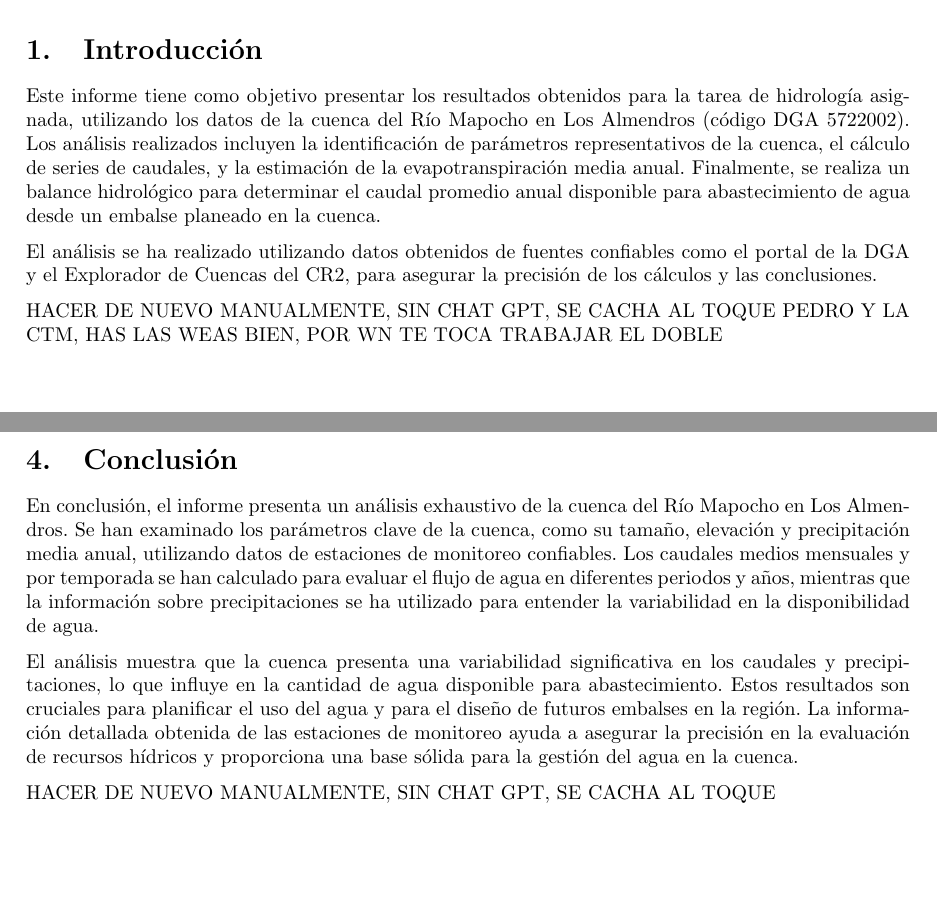
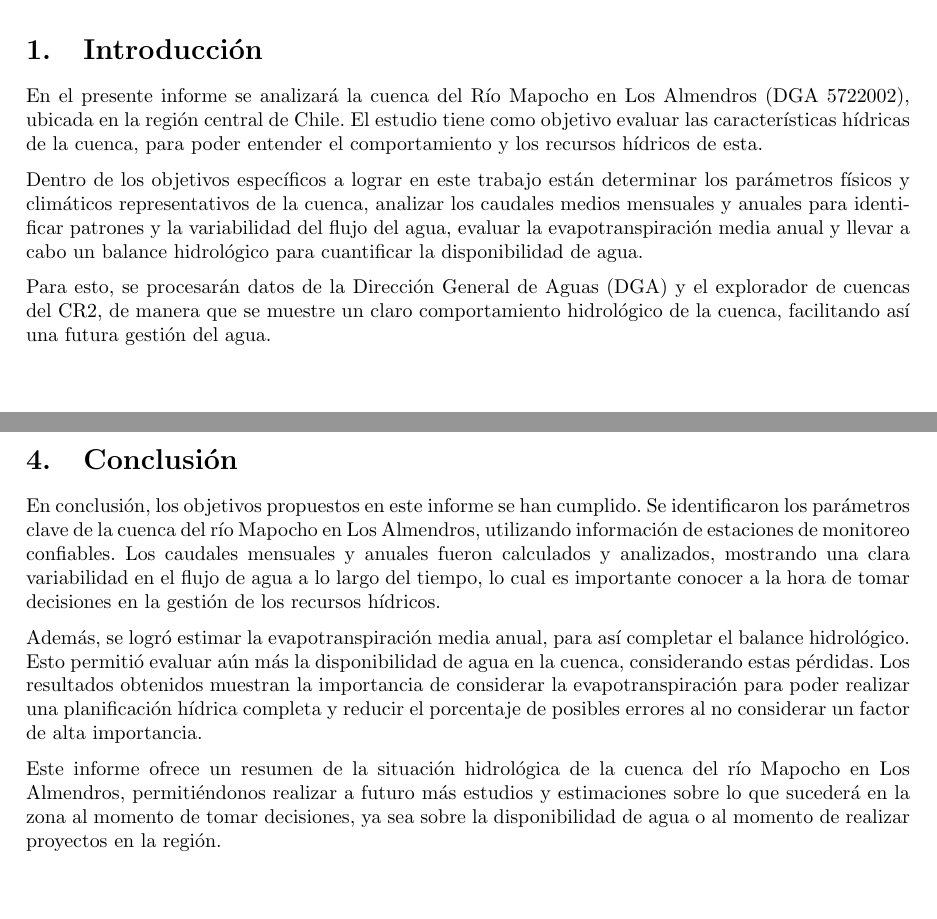
Before and after one commit to LukasWolff2002/TAREA_1_HIDROLOGIA, a LaTeX document (INFORME/informe.tex): two parts of pages 3 and 22 of 22, joined at a grey line, cut so that both start at the same text. Compiled offline with pdfLaTeX.

Commit message:
intro y conclusioon

```diff
--- a/INFORME/informe.tex
+++ b/INFORME/informe.tex
@@ -124,12 +124,12 @@
 %Este es el formato a seguir para los titulos de las secciones
 
 \section{Introducción}
+En el presente informe se analizará la cuenca del Río Mapocho en Los Almendros (DGA 5722002), ubicada en la región central de Chile. El estudio tiene como objetivo evaluar las características hídricas de la cuenca, para poder entender el comportamiento y los recursos hídricos de esta.
 
-Este informe tiene como objetivo presentar los resultados obtenidos para la tarea de hidrología asignada, utilizando los datos de la cuenca del Río Mapocho en Los Almendros (código DGA 5722002). Los análisis realizados incluyen la identificación de parámetros representativos de la cuenca, el cálculo de series de caudales, y la estimación de la evapotranspiración media anual. Finalmente, se realiza un balance hidrológico para determinar el caudal promedio anual disponible para abastecimiento de agua desde un embalse planeado en la cuenca.
+Dentro de los objetivos específicos a lograr en este trabajo están determinar los parámetros físicos y climáticos representativos de la cuenca, analizar los caudales medios mensuales y anuales para identificar patrones y la variabilidad del flujo del agua, evaluar la evapotranspiración media anual y llevar a cabo un balance hidrológico para cuantificar la disponibilidad de agua.
 
-El análisis se ha realizado utilizando datos obtenidos de fuentes confiables como el portal de la DGA y el Explorador de Cuencas del CR2, para asegurar la precisión de los cálculos y las conclusiones.
+Para esto, se procesarán datos de la Dirección General de Aguas (DGA) y el explorador de cuencas del CR2, de manera que se muestre un claro comportamiento hidrológico de la cuenca, facilitando así una futura gestión del agua.
 
-HACER DE NUEVO MANUALMENTE, SIN CHAT GPT, SE CACHA AL TOQUE PEDRO Y LA CTM, HAS LAS WEAS BIEN, POR WN TE TOCA TRABAJAR EL DOBLE
 \newpage
 \section{Pregunta 1}
 
@@ -863,10 +863,10 @@ Los resultados obtenidos de los caudales se presentan en la siguiente tabla:
 
 \newpage
 \section{Conclusión}
-En conclusión, el informe presenta un análisis exhaustivo de la cuenca del Río Mapocho en Los Almendros. Se han examinado los parámetros clave de la cuenca, como su tamaño, elevación y precipitación media anual, utilizando datos de estaciones de monitoreo confiables. Los caudales medios mensuales y por temporada se han calculado para evaluar el flujo de agua en diferentes periodos y años, mientras que la información sobre precipitaciones se ha utilizado para entender la variabilidad en la disponibilidad de agua.
+En conclusión, los objetivos propuestos en este informe se han cumplido. Se identificaron los parámetros clave de la cuenca del río Mapocho en Los Almendros, utilizando información de estaciones de monitoreo confiables. Los caudales mensuales y anuales fueron calculados y analizados, mostrando una clara variabilidad en el flujo de agua a lo largo del tiempo, lo cual es importante conocer a la hora de tomar decisiones en la gestión de los recursos hídricos.
 
-El análisis muestra que la cuenca presenta una variabilidad significativa en los caudales y precipitaciones, lo que influye en la cantidad de agua disponible para abastecimiento. Estos resultados son cruciales para planificar el uso del agua y para el diseño de futuros embalses en la región. La información detallada obtenida de las estaciones de monitoreo ayuda a asegurar la precisión en la evaluación de recursos hídricos y proporciona una base sólida para la gestión del agua en la cuenca.
+Además, se logró estimar la evapotranspiración media anual, para así completar el balance hidrológico. Esto permitió evaluar aún más la disponibilidad de agua en la cuenca, considerando estas pérdidas. Los resultados obtenidos muestran la importancia de considerar la evapotranspiración para poder realizar una planificación hídrica completa y reducir el porcentaje de posibles errores al no considerar un factor de alta importancia.
 
-HACER DE NUEVO MANUALMENTE, SIN CHAT GPT, SE CACHA AL TOQUE
+Este informe ofrece un resumen de la situación hidrológica de la cuenca del río Mapocho en Los Almendros, permitiéndonos realizar a futuro más estudios y estimaciones sobre lo que sucederá en la zona al momento de tomar decisiones, ya sea sobre la disponibilidad de agua o al momento de realizar proyectos en la región.
 
 \end{document}
```
